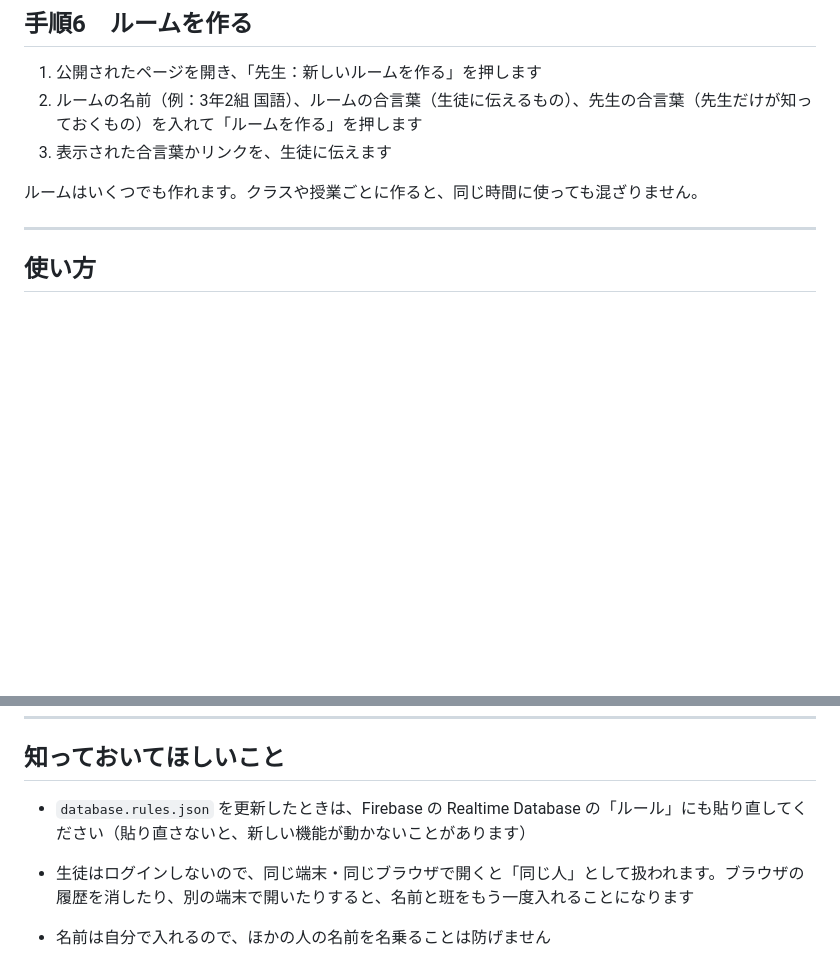
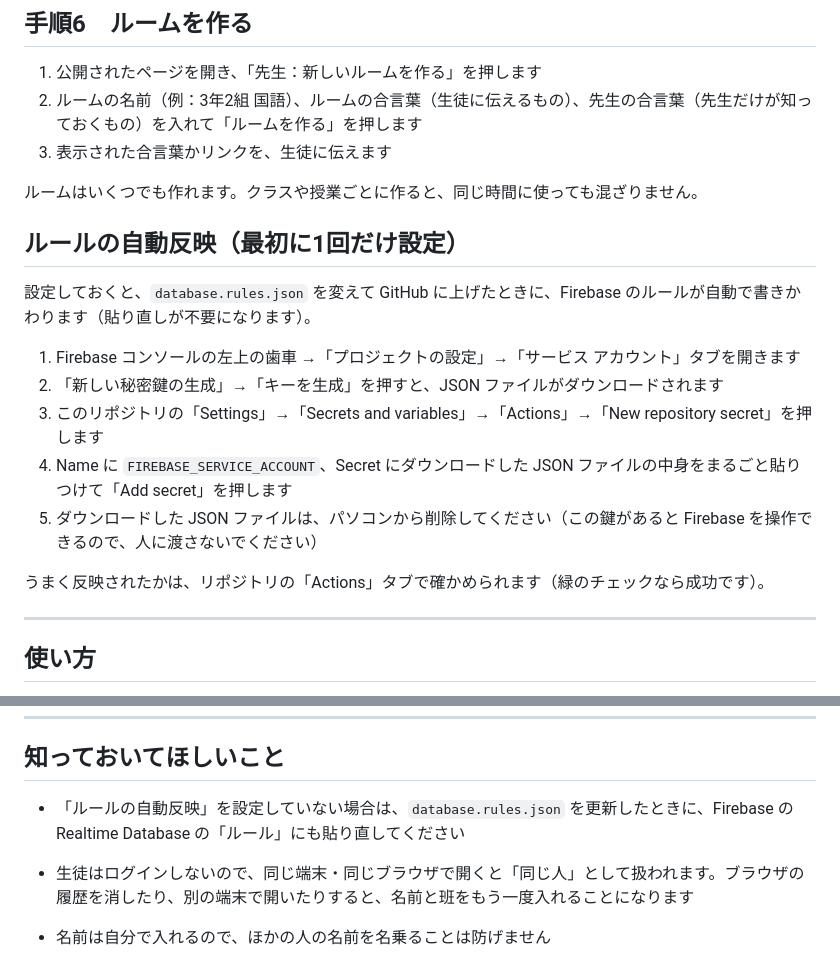
Before and after one commit to iamochiai-collab/WHITE-BOARD, a Markdown page: README.md, 2 parts joined by grey strips. GitHub-like rendering; blank space fills up the shorter version.

Commit message:
README にルールの自動反映の設定方法を追加
Co-Authored-By: Claude Opus 5.5 <noreply@anthropic.com>
Claude-Session: https://claude.ai/code/session_01BDm6yNFp9A1Y26QzKvTDiY

```diff
--- a/README.md
+++ b/README.md
@@ -60,6 +60,18 @@
 
 ルームはいくつでも作れます。クラスや授業ごとに作ると、同じ時間に使っても混ざりません。
 
+## ルールの自動反映（最初に1回だけ設定）
+
+設定しておくと、`database.rules.json` を変えて GitHub に上げたときに、Firebase のルールが自動で書きかわります（貼り直しが不要になります）。
+
+1. Firebase コンソールの左上の歯車 →「プロジェクトの設定」→「サービス アカウント」タブを開きます
+2. 「新しい秘密鍵の生成」→「キーを生成」を押すと、JSON ファイルがダウンロードされます
+3. このリポジトリの「Settings」→「Secrets and variables」→「Actions」→「New repository secret」を押します
+4. Name に `FIREBASE_SERVICE_ACCOUNT`、Secret にダウンロードした JSON ファイルの中身をまるごと貼りつけて「Add secret」を押します
+5. ダウンロードした JSON ファイルは、パソコンから削除してください（この鍵があると Firebase を操作できるので、人に渡さないでください）
+
+うまく反映されたかは、リポジトリの「Actions」タブで確かめられます（緑のチェックなら成功です）。
+
 ---
 
 ## 使い方
@@ -99,7 +111,7 @@
 
 ## 知っておいてほしいこと
 
-- `database.rules.json` を更新したときは、Firebase の Realtime Database の「ルール」にも貼り直してください（貼り直さないと、新しい機能が動かないことがあります）
+- 「ルールの自動反映」を設定していない場合は、`database.rules.json` を更新したときに、Firebase の Realtime Database の「ルール」にも貼り直してください
 
 - 生徒はログインしないので、同じ端末・同じブラウザで開くと「同じ人」として扱われます。ブラウザの履歴を消したり、別の端末で開いたりすると、名前と班をもう一度入れることになります
 - 名前は自分で入れるので、ほかの人の名前を名乗ることは防げません
```
